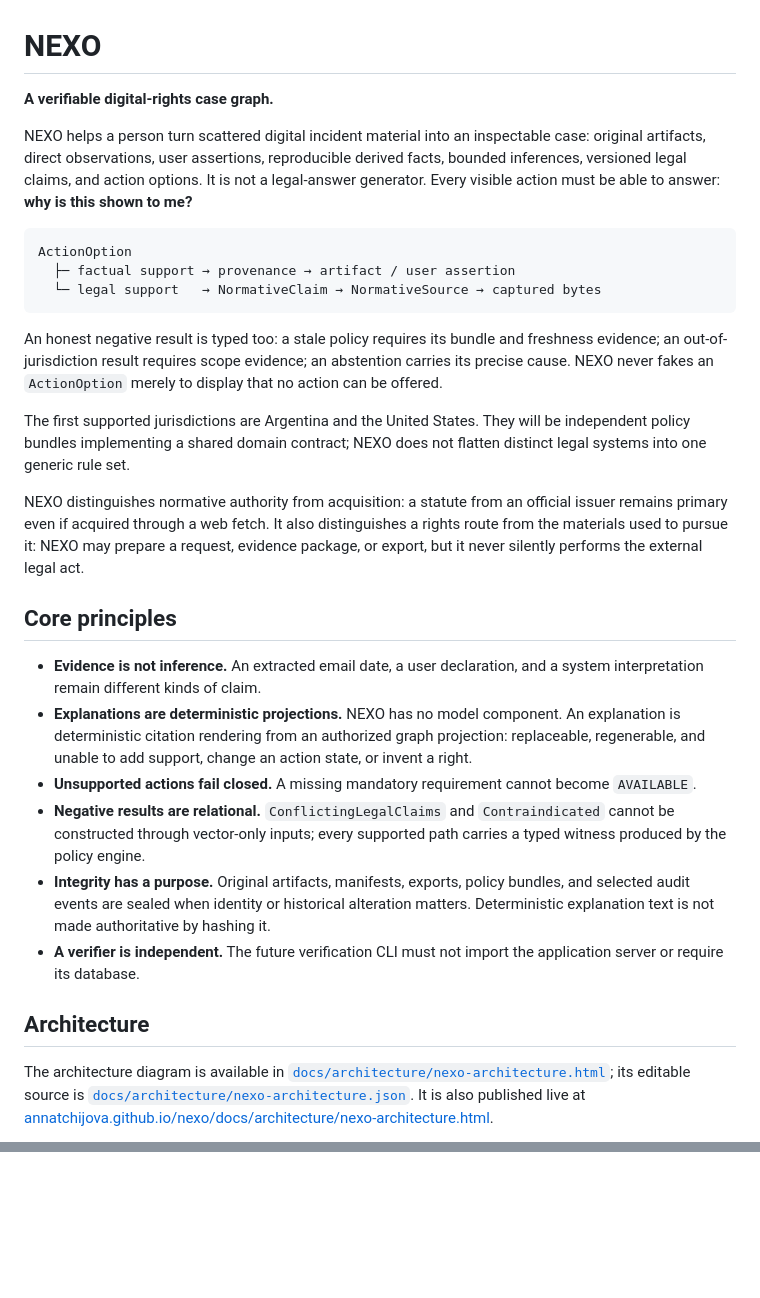
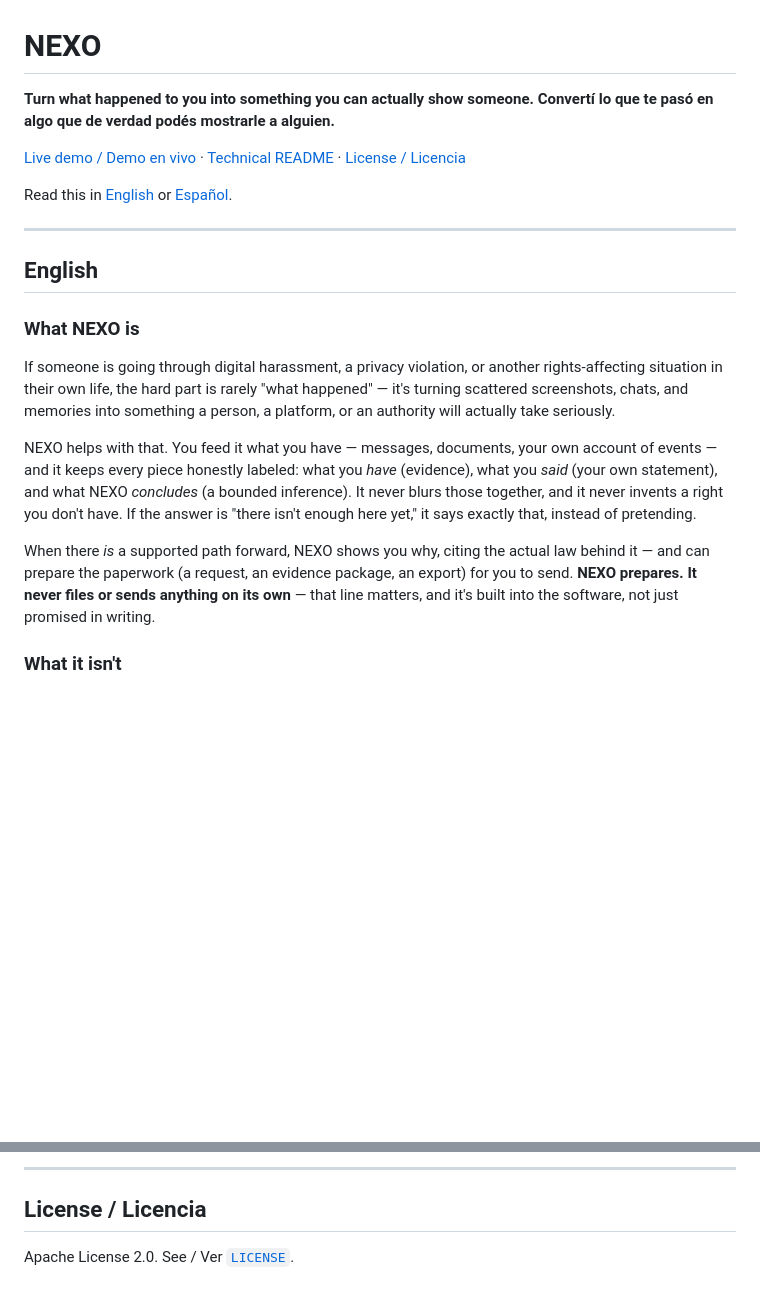
Before and after one commit to annatchijova/nexo, a Markdown page: README.md, 2 parts joined by grey strips. Rendered like a GitHub page; blank space fills up the shorter version.

````diff
--- a/README.md
+++ b/README.md
@@ -1,38 +1,38 @@
 # NEXO
 
-**A verifiable digital-rights case graph.**
+**Turn what happened to you into something you can actually show someone.**
+**Convertí lo que te pasó en algo que de verdad podés mostrarle a alguien.**
 
-NEXO helps a person turn scattered digital incident material into an inspectable case: original artifacts, direct observations, user assertions, reproducible derived facts, bounded inferences, versioned legal claims, and action options. It is not a legal-answer generator. Every visible action must be able to answer: **why is this shown to me?**
+[Live demo / Demo en vivo](https://nexo-web-sigma.vercel.app) ·
+[Technical README](docs/TECHNICAL_README.md) ·
+[License / Licencia](LICENSE)
 
-```text
-ActionOption
-  ├─ factual support → provenance → artifact / user assertion
-  └─ legal support   → NormativeClaim → NormativeSource → captured bytes
-```
+Read this in [English](#english) or [Español](#español).
 
-An honest negative result is typed too: a stale policy requires its bundle and
-freshness evidence; an out-of-jurisdiction result requires scope evidence; an
-abstention carries its precise cause. NEXO never fakes an `ActionOption` merely
-to display that no action can be offered.
+---
 
-The first supported jurisdictions are Argentina and the United States. They will be independent policy bundles implementing a shared domain contract; NEXO does not flatten distinct legal systems into one generic rule set.
+## English
 
-NEXO distinguishes normative authority from acquisition: a statute from an
-official issuer remains primary even if acquired through a web fetch. It also
-distinguishes a rights route from the materials used to pursue it: NEXO may
-prepare a request, evidence package, or export, but it never silently performs
-the external legal act.
+### What NEXO is
 
-## Core principles
+If someone is going through digital harassment, a privacy violation, or
+another rights-affecting situation in their own life, the hard part is
+rarely "what happened" — it's turning scattered screenshots, chats, and
+memories into something a person, a platform, or an authority will actually
+take seriously.
 
-- **Evidence is not inference.** An extracted email date, a user declaration, and a system interpretation remain different kinds of claim.
-- **Explanations are deterministic projections.** NEXO has no model component. An explanation is deterministic citation rendering from an authorized graph projection: replaceable, regenerable, and unable to add support, change an action state, or invent a right.
-- **Unsupported actions fail closed.** A missing mandatory requirement cannot become `AVAILABLE`.
-- **Negative results are relational.** `ConflictingLegalClaims` and `Contraindicated` cannot be constructed through vector-only inputs; every supported path carries a typed witness produced by the policy engine.
-- **Integrity has a purpose.** Original artifacts, manifests, exports, policy bundles, and selected audit events are sealed when identity or historical alteration matters. Deterministic explanation text is not made authoritative by hashing it.
-- **A verifier is independent.** The future verification CLI must not import the application server or require its database.
+NEXO helps with that. You feed it what you have — messages, documents,
+your own account of events — and it keeps every piece honestly labeled:
+what you *have* (evidence), what you *said* (your own statement), and what
+NEXO *concludes* (a bounded inference). It never blurs those together, and
+it never invents a right you don't have. If the answer is "there isn't
+enough here yet," it says exactly that, instead of pretending.
 
-## Architecture
+When there *is* a supported path forward, NEXO shows you why, citing the
+actual law behind it — and can prepare the paperwork (a request, an
+evidence package, an export) for you to send. **NEXO prepares. It never
+files or sends anything on its own** — that line matters, and it's built
+into the software, not just promised in writing.
 
-The architecture diagram is available in [`docs/architecture/nexo-architecture.html`](docs/architecture/nexo-architecture.html); its editable source is [`docs/architecture/nexo-architecture.json`](docs/architecture/nexo-architecture.json). It is also published live at [annatchijova.github.io/nexo/docs/architecture/nexo-architecture.html](https://annatchijova.github.io/nexo/docs/architecture/nexo-architecture.html).
+### What it isn't
 
@@ -95,0 +146,5 @@ Apache License 2.0. See [`LICENSE`](LICENSE).
+---
+
+## License / Licencia
+
+Apache License 2.0. See / Ver [`LICENSE`](LICENSE).
````
Also changed, not shown: other parts of README.md (+92 -42 lines), docs/TECHNICAL_README.md (added, +146 -0 lines).
